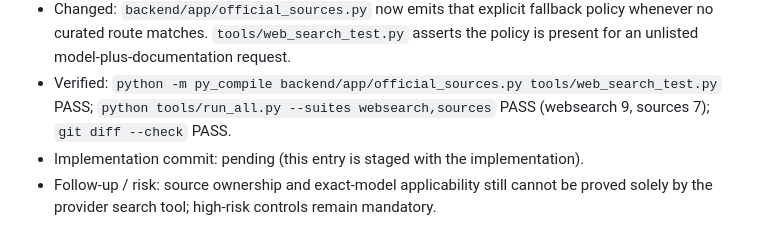
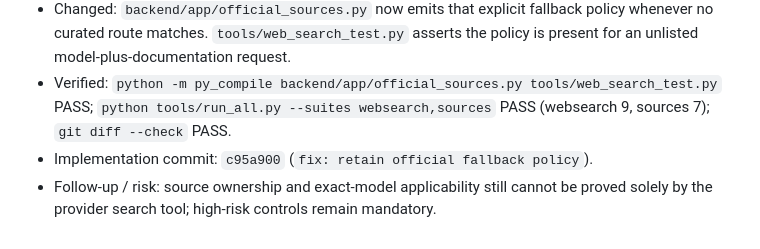
Before and after one commit to Tsang12140/FixPilot, a Markdown page: ai/WORK_LOG.md, the part around the change. GitHub-like rendering.

Commit message:
docs: record official fallback fix

```diff
--- a/ai/WORK_LOG.md
+++ b/ai/WORK_LOG.md
@@ -915,5 +915,5 @@ The official-source registry audit and runtime lookup gate above were implemente
 - Finding / root cause: `build_lookup_policy([])` returned an empty string. The global official-reference rule still existed, but the model did not receive the explicit unlisted-request boundary that says to broaden only to a direct manufacturer, operating-system, or hardware-vendor official page.
 - Changed: `backend/app/official_sources.py` now emits that explicit fallback policy whenever no curated route matches. `tools/web_search_test.py` asserts the policy is present for an unlisted model-plus-documentation request.
 - Verified: `python -m py_compile backend/app/official_sources.py tools/web_search_test.py` PASS; `python tools/run_all.py --suites websearch,sources` PASS (websearch 9, sources 7); `git diff --check` PASS.
-- Implementation commit: pending (this entry is staged with the implementation).
+- Implementation commit: `c95a900` (`fix: retain official fallback policy`).
 - Follow-up / risk: source ownership and exact-model applicability still cannot be proved solely by the provider search tool; high-risk controls remain mandatory.
```
Also changed, not shown: reports/fixed.md (+2 -2 lines).
